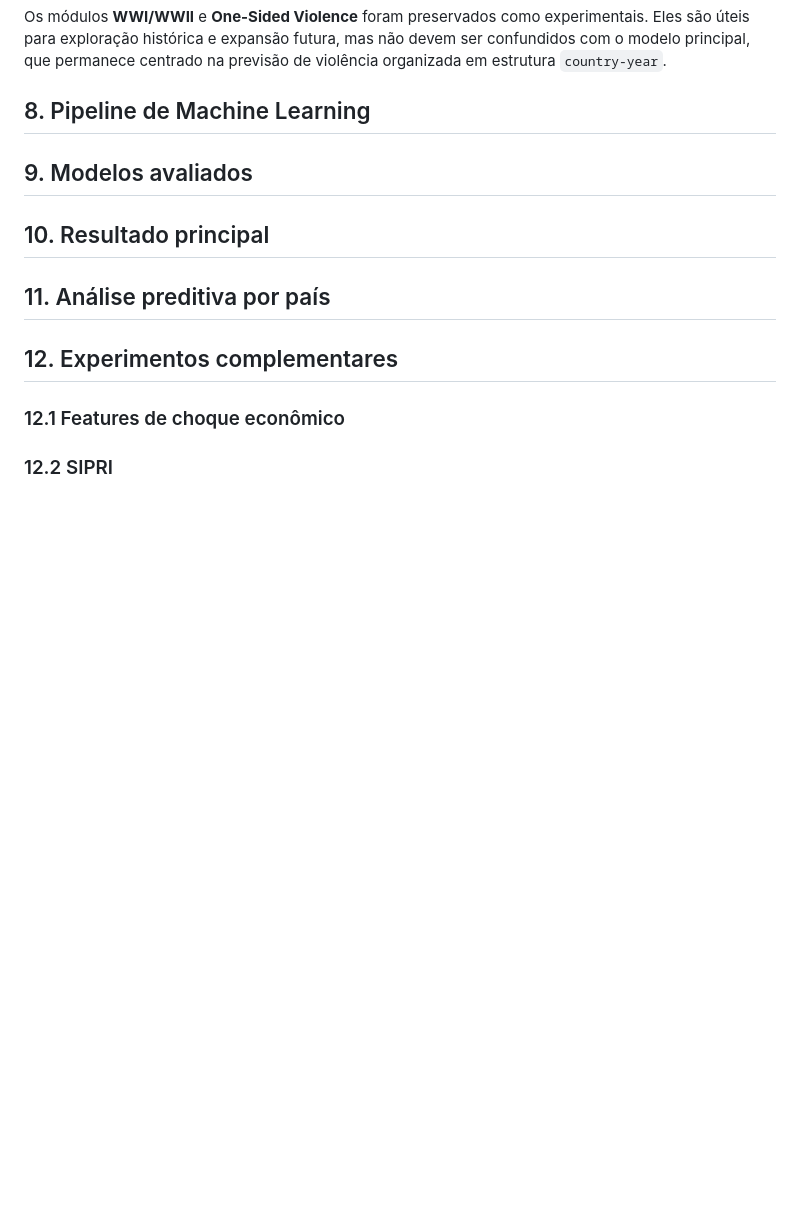
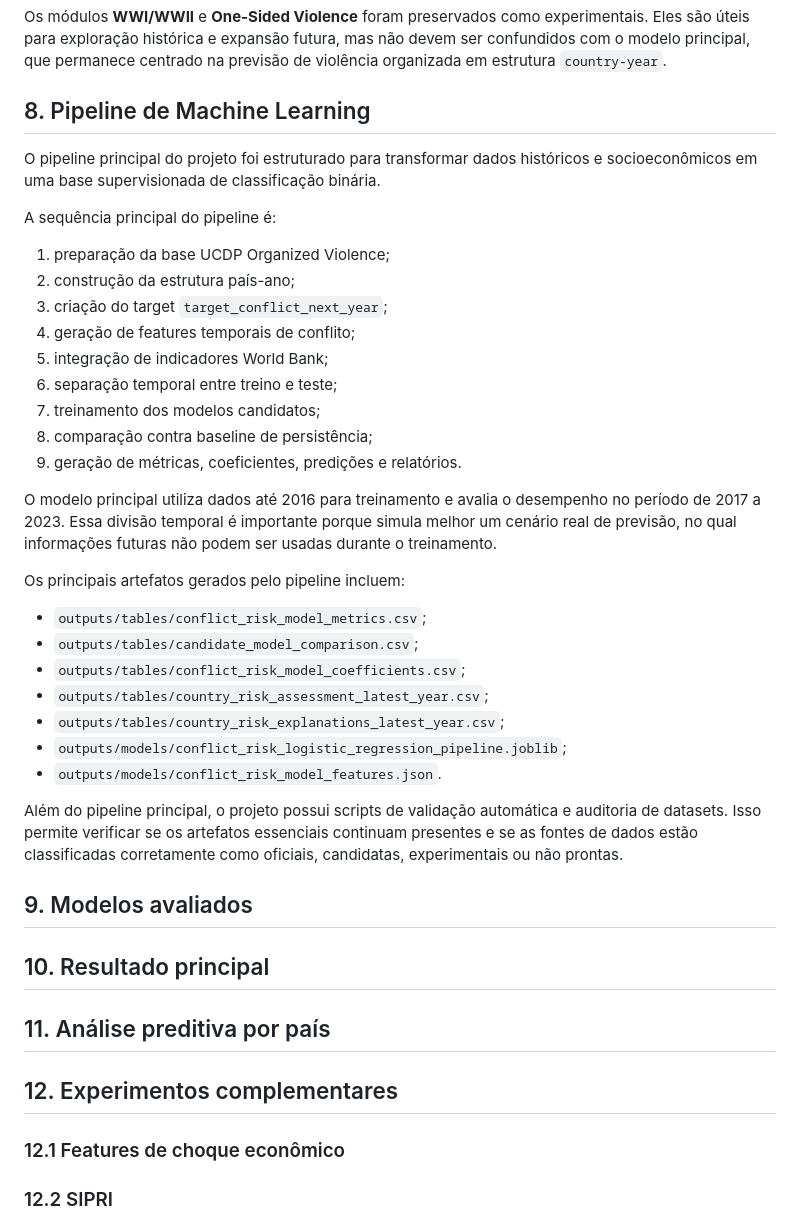
Before and after one commit to enzo-going/international-conflict-risk-ml, a Markdown page: reports/qualification/final_project_report.md, the part around the change. Drawn GitHub-style; blank space fills up the shorter version.

Commit message:
docs: fill qualification report ml pipeline

```diff
--- a/reports/qualification/final_project_report.md
+++ b/reports/qualification/final_project_report.md
@@ -65,6 +65,34 @@ Os módulos **WWI/WWII** e **One-Sided Violence** foram preservados como experim
 
 ## 8. Pipeline de Machine Learning
 
+O pipeline principal do projeto foi estruturado para transformar dados históricos e socioeconômicos em uma base supervisionada de classificação binária.
+
+A sequência principal do pipeline é:
+
+1. preparação da base UCDP Organized Violence;
+2. construção da estrutura país-ano;
+3. criação do target `target_conflict_next_year`;
+4. geração de features temporais de conflito;
+5. integração de indicadores World Bank;
+6. separação temporal entre treino e teste;
+7. treinamento dos modelos candidatos;
+8. comparação contra baseline de persistência;
+9. geração de métricas, coeficientes, predições e relatórios.
+
+O modelo principal utiliza dados até 2016 para treinamento e avalia o desempenho no período de 2017 a 2023. Essa divisão temporal é importante porque simula melhor um cenário real de previsão, no qual informações futuras não podem ser usadas durante o treinamento.
+
+Os principais artefatos gerados pelo pipeline incluem:
+
+- `outputs/tables/conflict_risk_model_metrics.csv`;
+- `outputs/tables/candidate_model_comparison.csv`;
+- `outputs/tables/conflict_risk_model_coefficients.csv`;
+- `outputs/tables/country_risk_assessment_latest_year.csv`;
+- `outputs/tables/country_risk_explanations_latest_year.csv`;
+- `outputs/models/conflict_risk_logistic_regression_pipeline.joblib`;
+- `outputs/models/conflict_risk_model_features.json`.
+
+Além do pipeline principal, o projeto possui scripts de validação automática e auditoria de datasets. Isso permite verificar se os artefatos essenciais continuam presentes e se as fontes de dados estão classificadas corretamente como oficiais, candidatas, experimentais ou não prontas.
+
 ## 9. Modelos avaliados
 
 ## 10. Resultado principal
```
